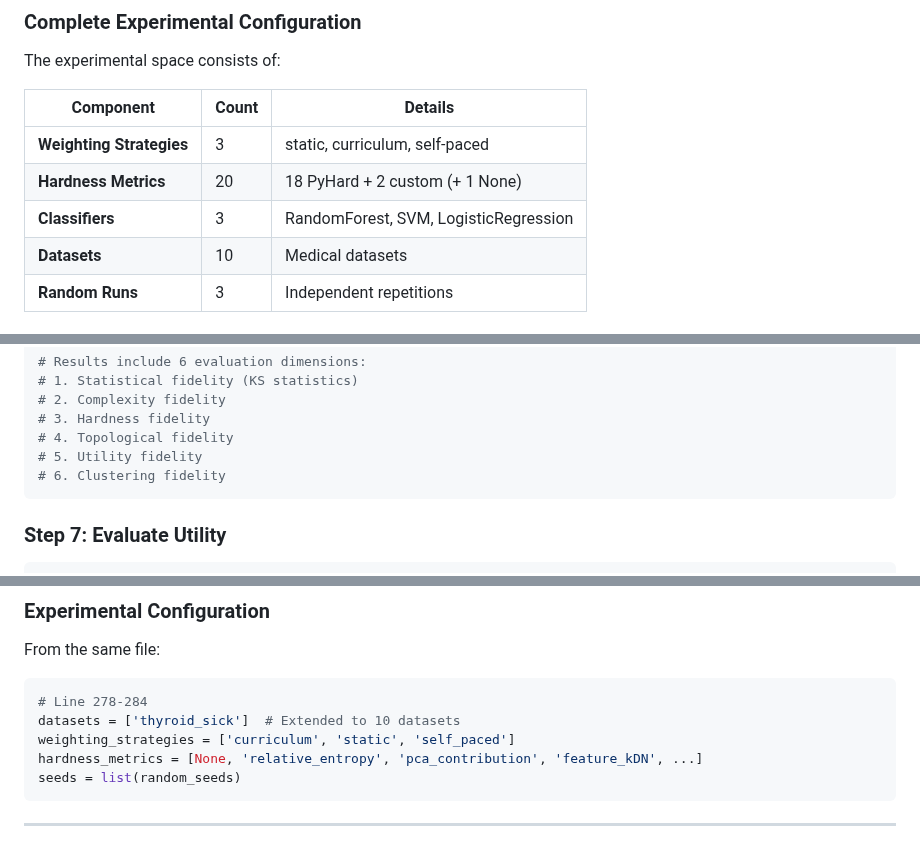
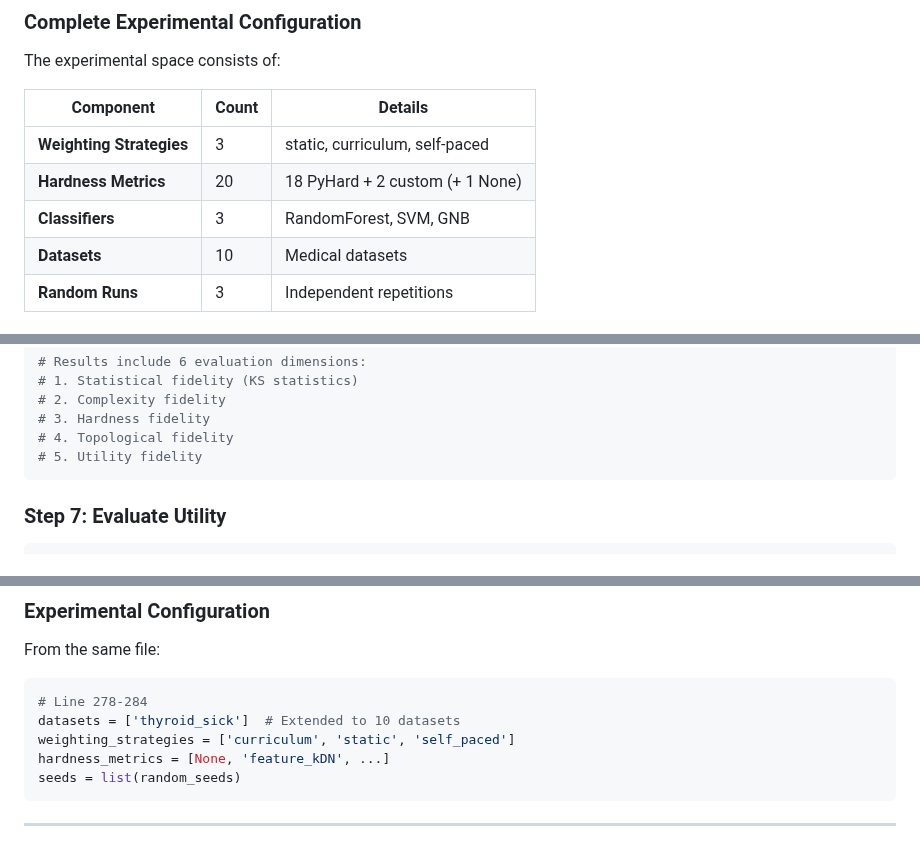
Before and after one commit to Bouka12/HardTVAE, a Markdown page: EXPERIMENTAL_REPRODUCIBILITY_GUIDE.md, 3 parts joined by grey strips. GitHub-like rendering.

````diff
--- a/EXPERIMENTAL_REPRODUCIBILITY_GUIDE.md
+++ b/EXPERIMENTAL_REPRODUCIBILITY_GUIDE.md
@@ -155,7 +153,7 @@ The experimental space consists of:
 |-----------|-------|---------|
 | **Weighting Strategies** | 3 | static, curriculum, self-paced |
 | **Hardness Metrics** | 20 | 18 PyHard + 2 custom (+ 1 None) |
-| **Classifiers** | 3 | RandomForest, SVM, LogisticRegression |
+| **Classifiers** | 3 | RandomForest, SVM, GNB |
 | **Datasets** | 10 | Medical datasets |
 | **Random Runs** | 3 | Independent repetitions |
 
@@ -307,7 +305,6 @@ results = evaluator.evaluate_all(
 # 3. Hardness fidelity
 # 4. Topological fidelity
 # 5. Utility fidelity
-# 6. Clustering fidelity
 ```
 
 ### Step 7: Evaluate Utility
@@ -672,7 +668,7 @@ From the same file:
 # Line 278-284
 datasets = ['thyroid_sick']  # Extended to 10 datasets
 weighting_strategies = ['curriculum', 'static', 'self_paced']
-hardness_metrics = [None, 'relative_entropy', 'pca_contribution', 'feature_kDN', ...]
+hardness_metrics = [None, 'feature_kDN', ...]
 seeds = list(random_seeds)
 ```
 
````
Also changed, not shown: other parts of EXPERIMENTAL_REPRODUCIBILITY_GUIDE.md (+4 -22 lines).
